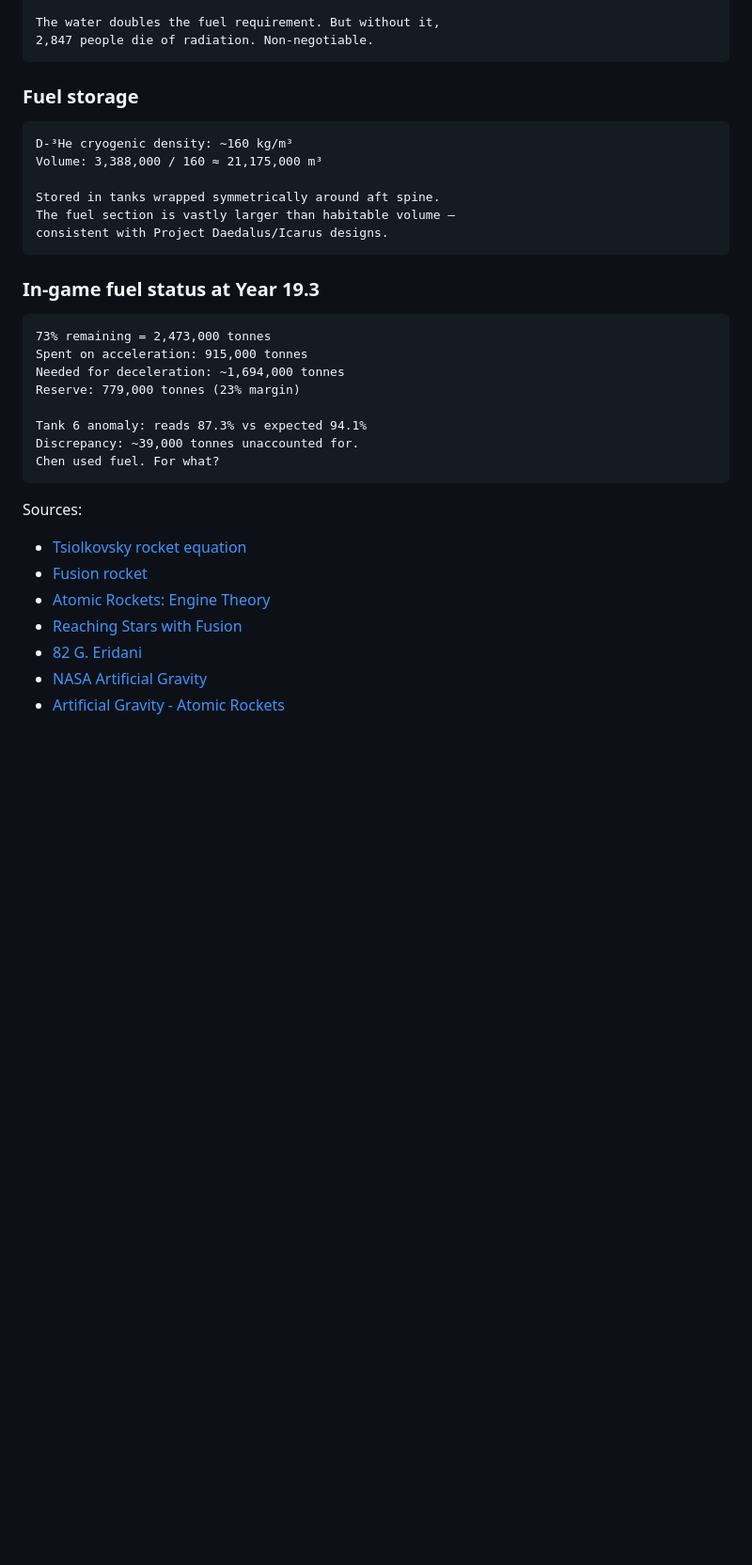
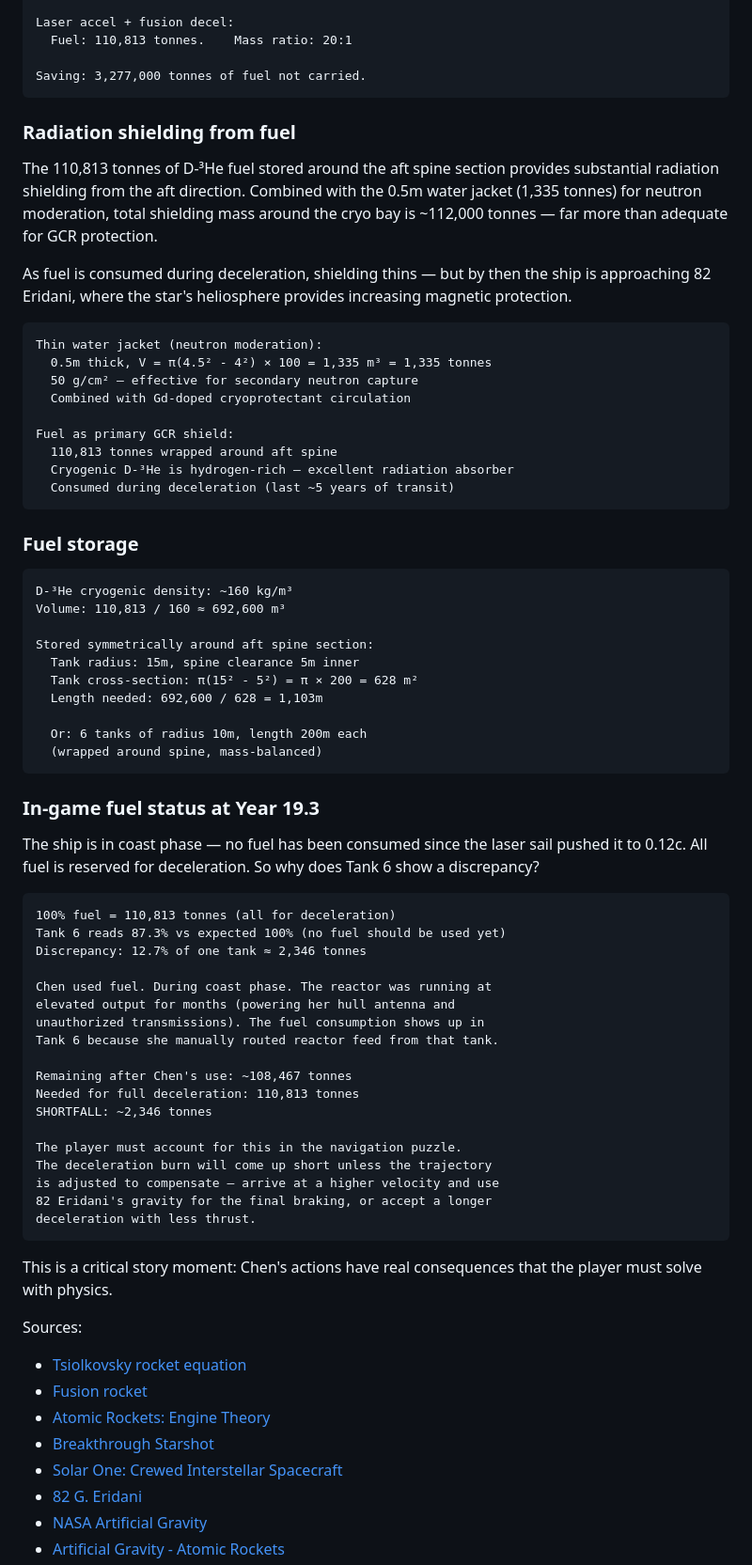
Before and after one commit to davwright/void-transit, a Markdown page: design/SHIP-GEOMETRY.md, the part around one of its changes. Shown at 94% size. Rendered like a GitHub page; blank space fills up the shorter version.

````diff
--- a/design/SHIP-GEOMETRY.md
+++ b/design/SHIP-GEOMETRY.md
@@ -201,37 +207,76 @@ Cost of water:  +1,792,000 tonnes of fuel
 
-The water doubles the fuel requirement. But without it,
-2,847 people die of radiation. Non-negotiable.
+Laser accel + fusion decel:
+  Fuel: 110,813 tonnes.    Mass ratio: 20:1
+
+Saving: 3,277,000 tonnes of fuel not carried.
+```
+
+### Radiation shielding from fuel
+
+The 110,813 tonnes of D-³He fuel stored around the aft spine section provides substantial radiation shielding from the aft direction. Combined with the 0.5m water jacket (1,335 tonnes) for neutron moderation, total shielding mass around the cryo bay is ~112,000 tonnes — far more than adequate for GCR protection.
+
+As fuel is consumed during deceleration, shielding thins — but by then the ship is approaching 82 Eridani, where the star's heliosphere provides increasing magnetic protection.
+
+```
+Thin water jacket (neutron moderation):
+  0.5m thick, V = π(4.5² - 4²) × 100 = 1,335 m³ = 1,335 tonnes
+  50 g/cm² — effective for secondary neutron capture
+  Combined with Gd-doped cryoprotectant circulation
+
+Fuel as primary GCR shield:
+  110,813 tonnes wrapped around aft spine
+  Cryogenic D-³He is hydrogen-rich — excellent radiation absorber
+  Consumed during deceleration (last ~5 years of transit)
 ```
 
 ### Fuel storage
 
 ```
 D-³He cryogenic density: ~160 kg/m³
-Volume: 3,388,000 / 160 ≈ 21,175,000 m³
+Volume: 110,813 / 160 ≈ 692,600 m³
 
-Stored in tanks wrapped symmetrically around aft spine.
-The fuel section is vastly larger than habitable volume —
-consistent with Project Daedalus/Icarus designs.
+Stored symmetrically around aft spine section:
+  Tank radius: 15m, spine clearance 5m inner
+  Tank cross-section: π(15² - 5²) = π × 200 = 628 m²
+  Length needed: 692,600 / 628 = 1,103m
+
+  Or: 6 tanks of radius 10m, length 200m each
+  (wrapped around spine, mass-balanced)
 ```
 
 ### In-game fuel status at Year 19.3
 
+The ship is in coast phase — no fuel has been consumed since the laser sail pushed it to 0.12c. All fuel is reserved for deceleration. So why does Tank 6 show a discrepancy?
+
 ```
-73% remaining = 2,473,000 tonnes
-Spent on acceleration: 915,000 tonnes
-Needed for deceleration: ~1,694,000 tonnes
-Reserve: 779,000 tonnes (23% margin)
+100% fuel = 110,813 tonnes (all for deceleration)
+Tank 6 reads 87.3% vs expected 100% (no fuel should be used yet)
+Discrepancy: 12.7% of one tank ≈ 2,346 tonnes
 
-Tank 6 anomaly: reads 87.3% vs expected 94.1%
-Discrepancy: ~39,000 tonnes unaccounted for.
-Chen used fuel. For what?
+Chen used fuel. During coast phase. The reactor was running at
+elevated output for months (powering her hull antenna and
+unauthorized transmissions). The fuel consumption shows up in
+Tank 6 because she manually routed reactor feed from that tank.
+
+Remaining after Chen's use: ~108,467 tonnes
+Needed for full deceleration: 110,813 tonnes
+SHORTFALL: ~2,346 tonnes
+
+The player must account for this in the navigation puzzle.
+The deceleration burn will come up short unless the trajectory
+is adjusted to compensate — arrive at a higher velocity and use
+82 Eridani's gravity for the final braking, or accept a longer
+deceleration with less thrust.
 ```
+
+This is a critical story moment: Chen's actions have real consequences that the player must solve with physics.
 
 Sources:
 - [Tsiolkovsky rocket equation](https://en.wikipedia.org/wiki/Tsiolkovsky_rocket_equation)
 - [Fusion rocket](https://en.wikipedia.org/wiki/Fusion_rocket)
 - [Atomic Rockets: Engine Theory](https://www.projectrho.com/public_html/rocket/engines.php)
-- [Reaching Stars with Fusion](https://i4is.org/reaching-the-stars-in-a-century-using-fusion-propulsion/)
+- [Breakthrough Starshot](https://en.wikipedia.org/wiki/Breakthrough_Starshot)
+- [Solar One: Crewed Interstellar Spacecraft](https://arxiv.org/pdf/2007.11474)
 - [82 G. Eridani](https://en.wikipedia.org/wiki/82_G._Eridani)
 - [NASA Artificial Gravity](https://ntrs.nasa.gov/api/citations/20070001008/downloads/20070001008.pdf)
 - [Artificial Gravity - Atomic Rockets](https://www.projectrho.com/public_html/rocket/artificialgrav.php)
````
Also changed, not shown: other parts of design/SHIP-GEOMETRY.md (+33 -27 lines).
